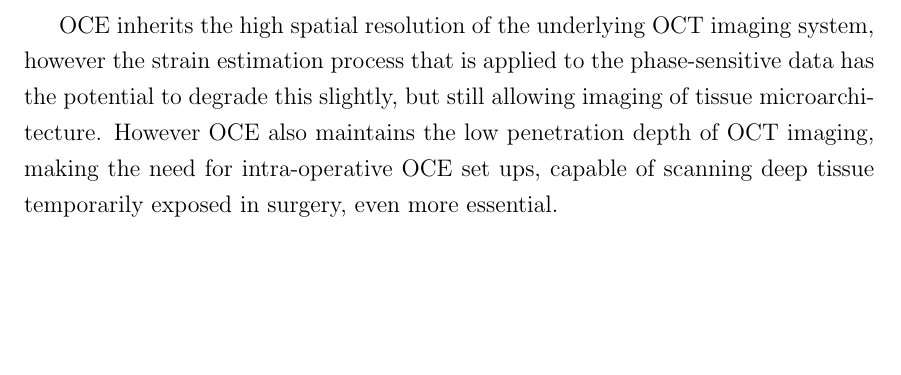
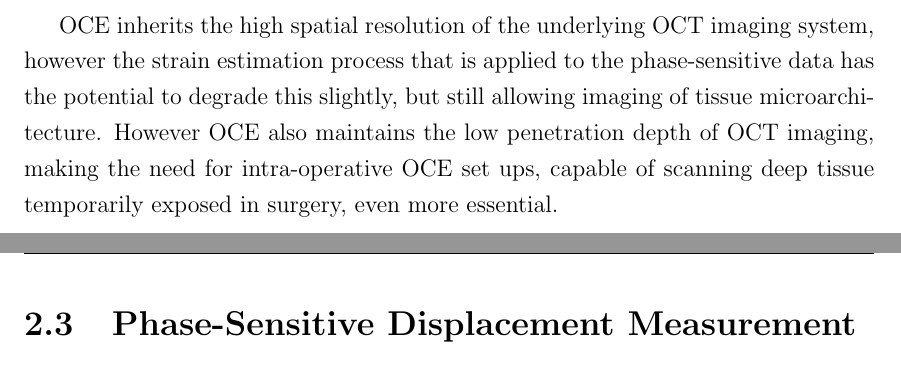
Before and after one commit to emilyhackett/honours_thesis, a LaTeX thesis (thesis.tex, which reads chapters/Chapter2.tex): part of page 11 of 23 before the commit and two parts of pages 10 and 11 of 23 after it, the two joined at a grey line, cut so that both start at the same text, the shorter picture padded with empty space. Compiled offline with pdfLaTeX.

Commit message:
Added a phase-sensitive displacement detection section, to explain phase wrapping phenomenon within

```diff
--- a/chapters/Chapter2.tex
+++ b/chapters/Chapter2.tex
@@ -24,6 +24,8 @@ Compression OCE produces a displacement field in the tissue, that can be measure
 u_i = \frac{\phi_i^{loaded}-\phi_i^{unloaded}}{4\pi n} = \frac{\Delta\phi_i}{4\pi n}
 \end{equation}
 
+OCE inherits the high spatial resolution of the underlying OCT imaging system, however the strain estimation process that is applied to the phase-sensitive data has the potential to degrade this slightly, but still allowing imaging of tissue microarchitecture. However OCE also maintains the low penetration depth of OCT imaging, making the need for intra-operative OCE set ups, capable of scanning deep tissue temporarily exposed in surgery, even more essential.
+
+\section{Phase-Sensitive Displacement Measurement}
+
 The efficiency of any elastography imaging technique is dependent on its ability to measure the deformation of the tissue in response to the mechanical load accurately. Phase-sensitive displacement measurement in OCE is enabled by Fourier-domain OCT systems, and allows tissue displacements on the order of nanometres to be detected by the system, corresponding to microstrain sensitivity \cite{kennedy_review_2014}. However phase-sensitive OCE methods bring with them their own problems, one being that te detected phase can only take values in the interval $[0,2\pi]$. This results in wrapping of the phase difference and if uncorrected, will result in discontinuities in the calculated displacement field.
-
-OCE inherits the high spatial resolution of the underlying OCT imaging system, however the strain estimation process that is applied to the phase-sensitive data has the potential to degrade this slightly, but still allowing imaging of tissue microarchitecture. However OCE also maintains the low penetration depth of OCT imaging, making the need for intra-operative OCE set ups, capable of scanning deep tissue temporarily exposed in surgery, even more essential.
```
